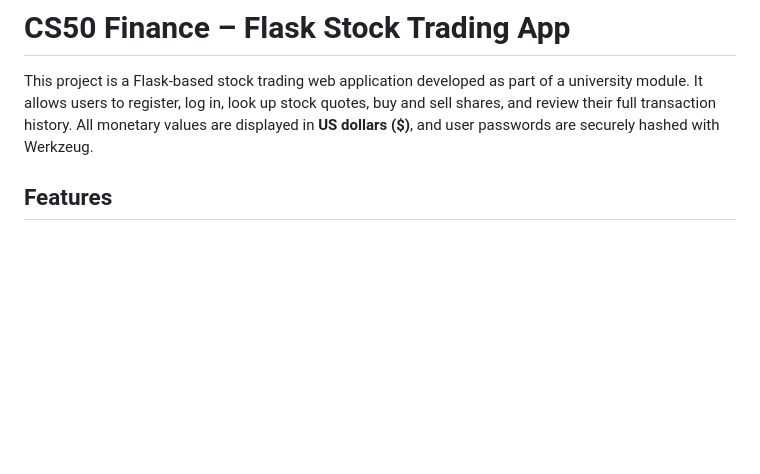
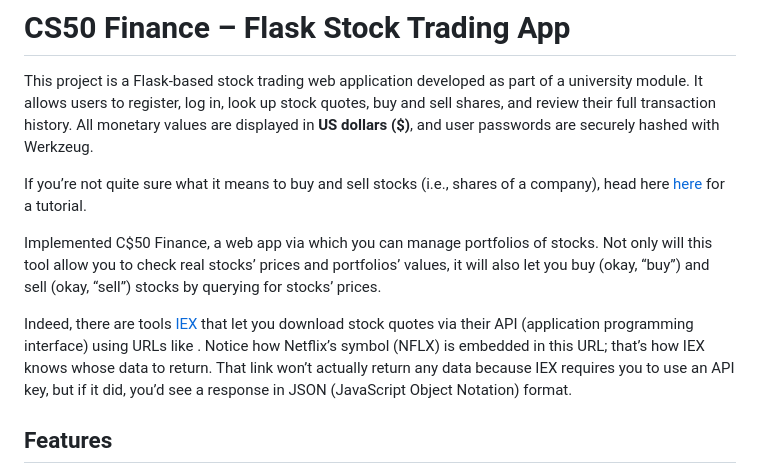
Before and after one commit to RashWadhwa/CS50-Finance, a Markdown page: README.md, the part around the change. Rendered like a GitHub page; blank space fills up the shorter version.

Commit message:
"Added hyperlinks for tutorial and exchange"

```diff
--- a/README.md
+++ b/README.md
@@ -1,6 +1,12 @@
 # CS50 Finance – Flask Stock Trading App
 
 This project is a Flask-based stock trading web application developed as part of a university module. It allows users to register, log in, look up stock quotes, buy and sell shares, and review their full transaction history. All monetary values are displayed in **US dollars ($)**, and user passwords are securely hashed with Werkzeug.
+
+If you’re not quite sure what it means to buy and sell stocks (i.e., shares of a company), head here [here](https://www.investopedia.com/articles/basics/06/invest1000.asp) for a tutorial.
+
+Implemented C$50 Finance, a web app via which you can manage portfolios of stocks. Not only will this tool allow you to check real stocks’ prices and portfolios’ values, it will also let you buy (okay, “buy”) and sell (okay, “sell”) stocks by querying for stocks’ prices.
+
+Indeed, there are tools [IEX](https://www.iexexchange.io/) that let you download stock quotes via their API (application programming interface) using URLs like . Notice how Netflix’s symbol (NFLX) is embedded in this URL; that’s how IEX knows whose data to return. That link won’t actually return any data because IEX requires you to use an API key, but if it did, you’d see a response in JSON (JavaScript Object Notation) format.
 
 ## Features
 
```
